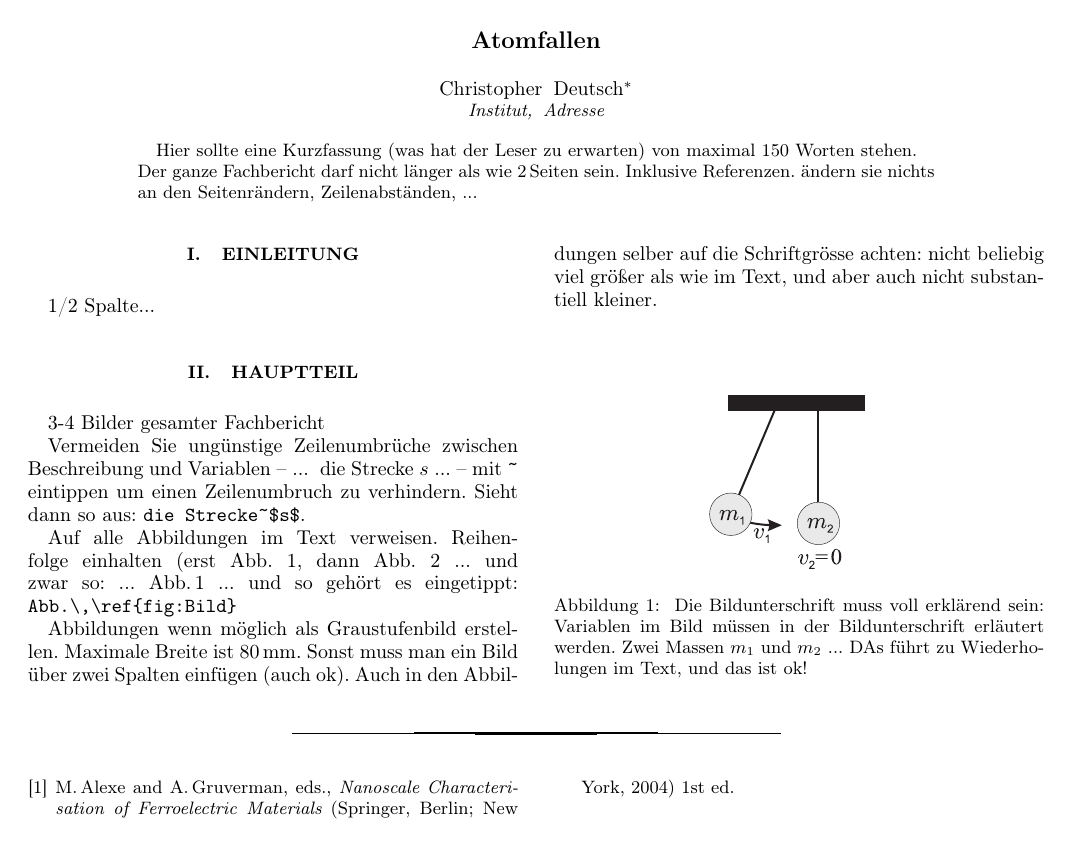
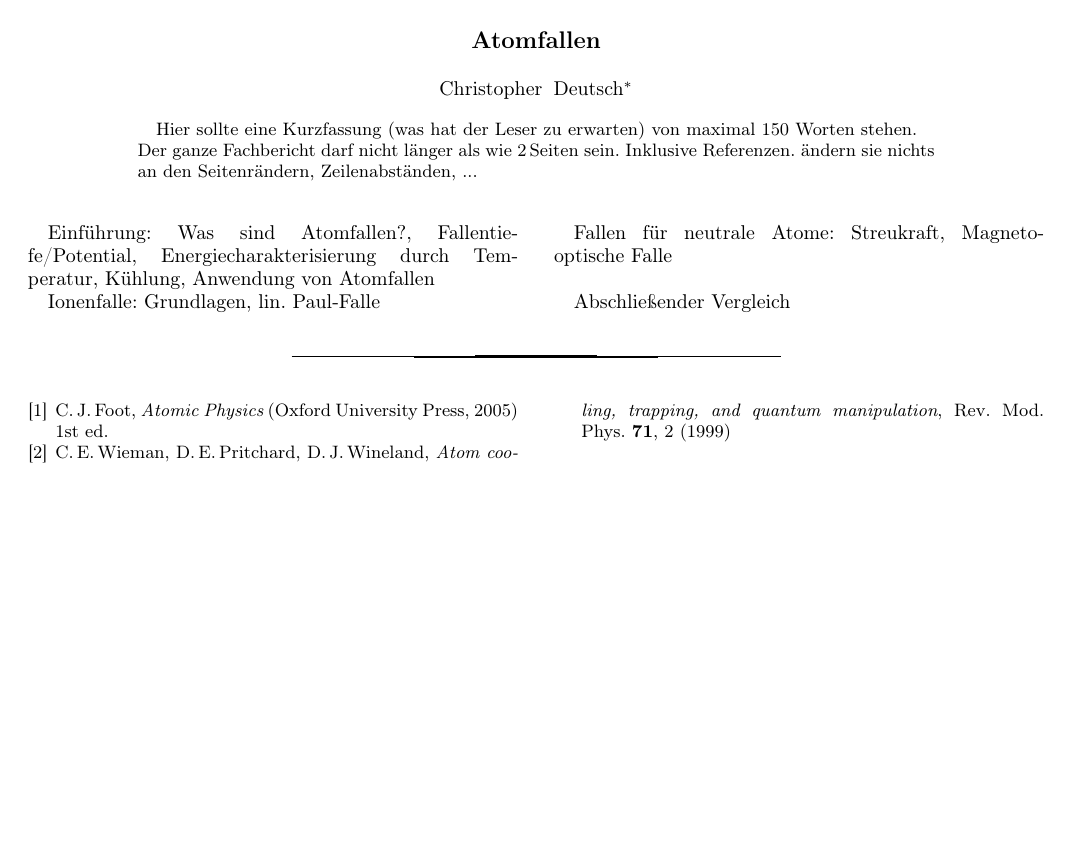
Before and after one commit to chrisdeutsch/atomfallen, a LaTeX paper (Fachbericht/Fachbericht.tex): the whole page. Compiled offline with pdfLaTeX.

Commit message:
Stichpunkte

```diff
--- a/Fachbericht/Fachbericht.tex
+++ b/Fachbericht/Fachbericht.tex
@@ -33,9 +33,9 @@
 
 \author{Christopher Deutsch}
 
-\email{christopher.deutsch@uni-bonn.de}
+\email[E-Mail:\,]{christopher.deutsch@uni-bonn.de}
 
-\affiliation{Institut, Adresse}
+%\affiliation{Institut, Adresse}
 
 
 \begin{abstract}
@@ -48,39 +48,21 @@ Der ganze Fachbericht darf nicht länger als wie 2\,Seiten sein. Inklusive Refer
 
 \maketitle
 
-\section{Einleitung}
-1/2 Spalte...
+Einführung: Was sind Atomfallen?, Fallentiefe/Potential, Energiecharakterisierung durch Temperatur, Kühlung, Anwendung von Atomfallen
 
-\section{Hauptteil}
-3-4 Bilder gesamter Fachbericht
+Ionenfalle: Grundlagen, lin. Paul-Falle
 
+Fallen für neutrale Atome: Streukraft, Magneto-optische Falle
 
-Vermeiden Sie ungünstige Zeilenumbrüche zwischen Beschreibung und Variablen -- ...~ die Strecke~$s$ ... --  mit~\verb"~" eintippen um einen Zeilenumbruch zu verhindern. Sieht dann so aus: \verb"die Strecke~$s$".
-
-Auf alle Abbildungen im Text verweisen. Reihenfolge einhalten (erst Abb.~1, dann Abb.~2 ... und zwar  so: ... Abb.\,\ref{fig:Bild} ... und so gehört es eingetippt: \verb"Abb.\,\ref{fig:Bild}"
-
-
-\begin{figure}[bbb]
-\includegraphics{Bild}
-%
-\caption{\label{fig:Bild}
-%
-Die Bildunterschrift muss voll erklärend sein: Variablen im Bild müssen in der Bildunterschrift erläutert werden. Zwei Massen $m_1$ und $m_2$ ... DAs führt zu Wiederholungen im Text, und das ist ok!
-%
-}
-%
-\end{figure}
-
-
-Abbildungen wenn möglich als Graustufenbild erstellen. Maximale Breite ist 80\,mm. Sonst muss man ein Bild über zwei Spalten einfügen (auch ok).
-Auch in den Abbildungen selber auf die Schriftgrösse achten: nicht beliebig viel größer als wie im Text, und aber auch nicht substantiell kleiner.
+Abschließender Vergleich
 
 
 \begin{thebibliography}{}
+\bibitem{foot}
+C.\,J.\,Foot, {\it Atomic Physics} (Oxford University Press, 2005) 1st ed.
 
-\bibitem{Alexe}
-M.\,Alexe and A.\,Gruverman, eds., {\it Nanoscale Characterisation of
-Ferroelectric Materials} (Springer, Berlin; New York, 2004) 1st ed.
+\bibitem{trapping}
+C.\,E.\,Wieman, D.\,E.\,Pritchard, D.\,J.\,Wineland, {\it Atom cooling, trapping, and quantum manipulation}, Rev. Mod. Phys. \textbf{71}, 2 (1999)
 
 \end{thebibliography}
 
```
Also changed, not shown: Fachbericht/Bild.eps (deleted).
